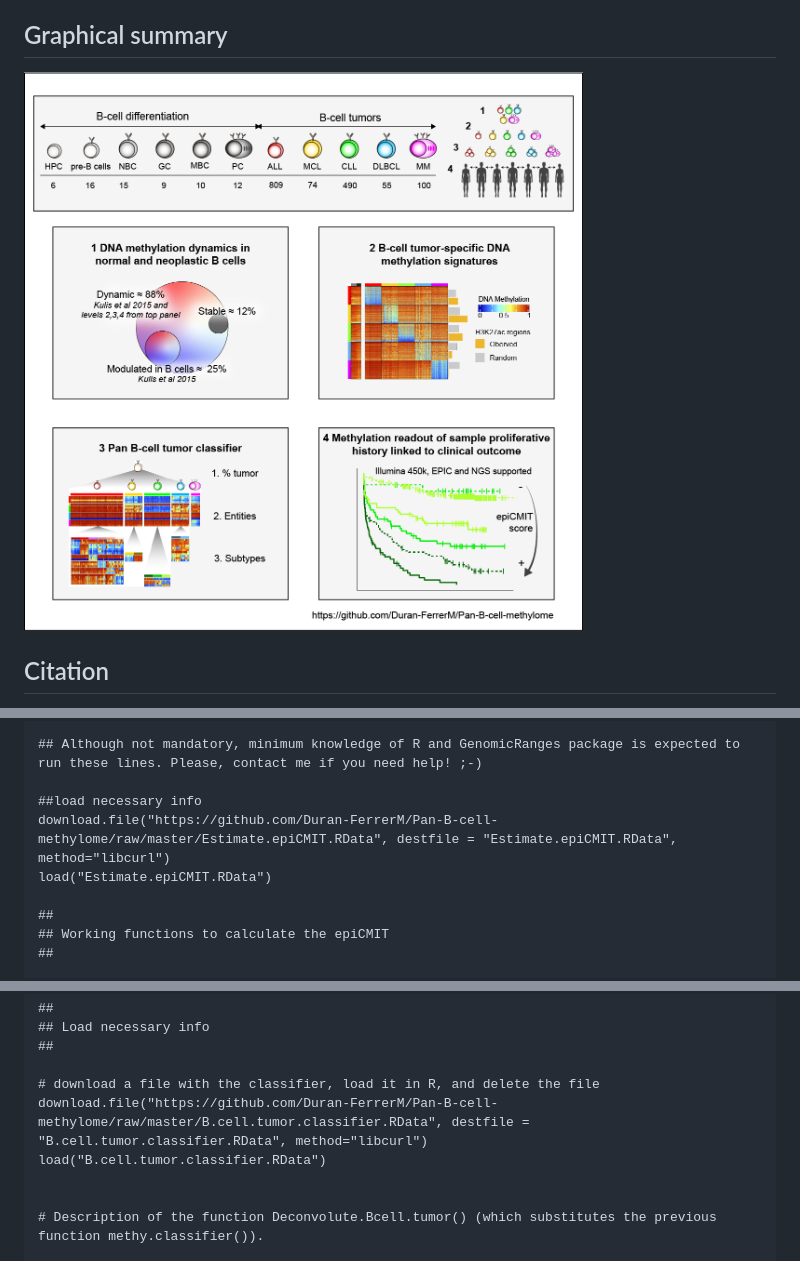
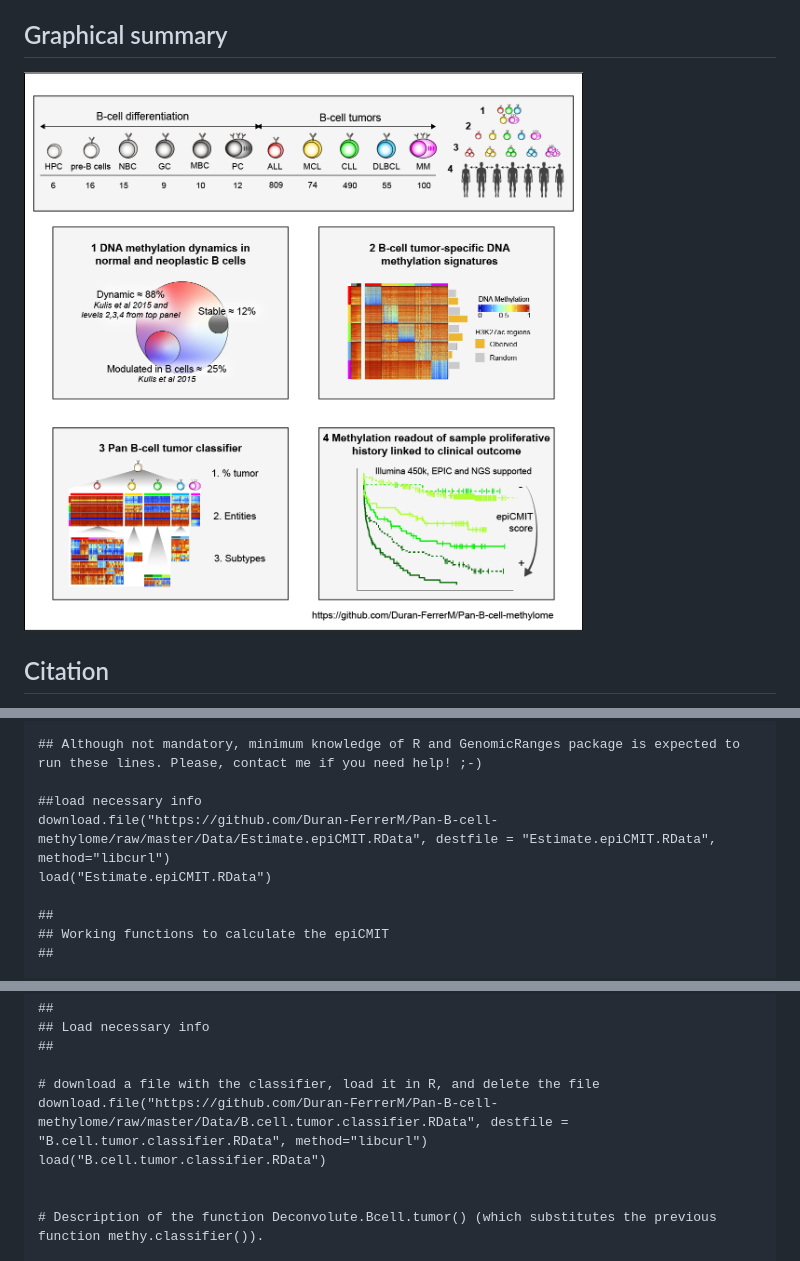
Before and after one commit to Duran-FerrerM/Pan-B-cell-methylome, a Markdown page: README.md, 3 parts joined by grey strips. Rendered like a GitHub page; pictures changed too: Images/Graphical.abstract.png (added).

```diff
--- a/README.md
+++ b/README.md
@@ -5,7 +5,7 @@ We report a systematic analysis of the DNA methylation variability in 1,595 samp
 Here, we provide the diagnostic algorithm and the epiCMIT mitotic clock calculator.
 
 ## Graphical summary
-![alt text](https://github.com/Duran-FerrerM/Pan-B-cell-methylome/blob/master/Graphical.abstract.png)
+![alt text](https://github.com/Duran-FerrerM/Pan-B-cell-methylome/blob/master/Images/Graphical.abstract.png)
 
 ## Citation
 If you use any data or code derived from this study, please cite:<br />
@@ -44,7 +44,7 @@ library(data.table)
 ## Although not mandatory, minimum knowledge of R and GenomicRanges package is expected to run these lines. Please, contact me if you need help! ;-)
 
 ##load necessary info
-download.file("https://github.com/Duran-FerrerM/Pan-B-cell-methylome/raw/master/Estimate.epiCMIT.RData", destfile = "Estimate.epiCMIT.RData", method="libcurl")
+download.file("https://github.com/Duran-FerrerM/Pan-B-cell-methylome/raw/master/Data/Estimate.epiCMIT.RData", destfile = "Estimate.epiCMIT.RData", method="libcurl")
 load("Estimate.epiCMIT.RData")
 
 ##
@@ -162,7 +162,7 @@ options(max.print = 10000,stringsAsFactors = F,error=NULL)
 ##
 
 # download a file with the classifier, load it in R, and delete the file
-download.file("https://github.com/Duran-FerrerM/Pan-B-cell-methylome/raw/master/B.cell.tumor.classifier.RData", destfile = "B.cell.tumor.classifier.RData", method="libcurl")
+download.file("https://github.com/Duran-FerrerM/Pan-B-cell-methylome/raw/master/Data/B.cell.tumor.classifier.RData", destfile = "B.cell.tumor.classifier.RData", method="libcurl")
 load("B.cell.tumor.classifier.RData")
 
 
```
Also changed, not shown: other parts of README.md (+3 -3 lines), 5 other files.
